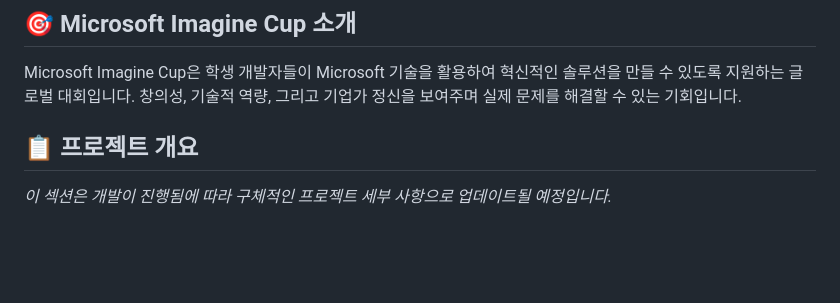
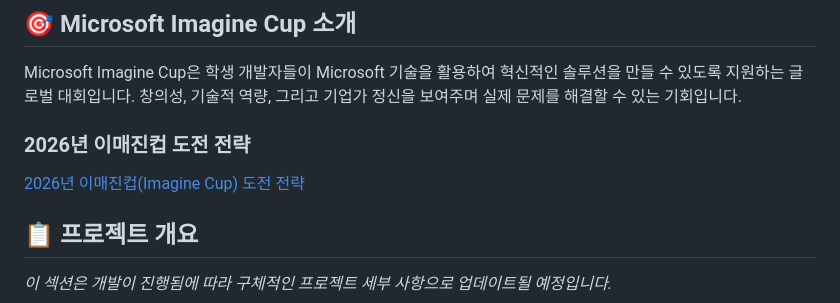
Before and after one commit to Power-Platform-Users-Korea/ImagineCup, a Markdown page: README.md, the part around the change. Rendered like a GitHub page; blank space fills up the shorter version.

Commit message:
Add 2026 Imagine Cup challenge strategy section to README.md

```diff
--- a/README.md
+++ b/README.md
@@ -18,6 +18,9 @@ Microsoft Imagine Cup Sprint 프로젝트에 오신 것을 환영합니다! 이
 ## 🎯 Microsoft Imagine Cup 소개
 
 Microsoft Imagine Cup은 학생 개발자들이 Microsoft 기술을 활용하여 혁신적인 솔루션을 만들 수 있도록 지원하는 글로벌 대회입니다. 창의성, 기술적 역량, 그리고 기업가 정신을 보여주며 실제 문제를 해결할 수 있는 기회입니다.
+
+### 2026년 이매진컵 도전 전략
+[2026년 이매진컵(Imagine Cup) 도전 전략](/2026%20Imangine%20Cup/index.html)
 
 ## 📋 프로젝트 개요
 
```
